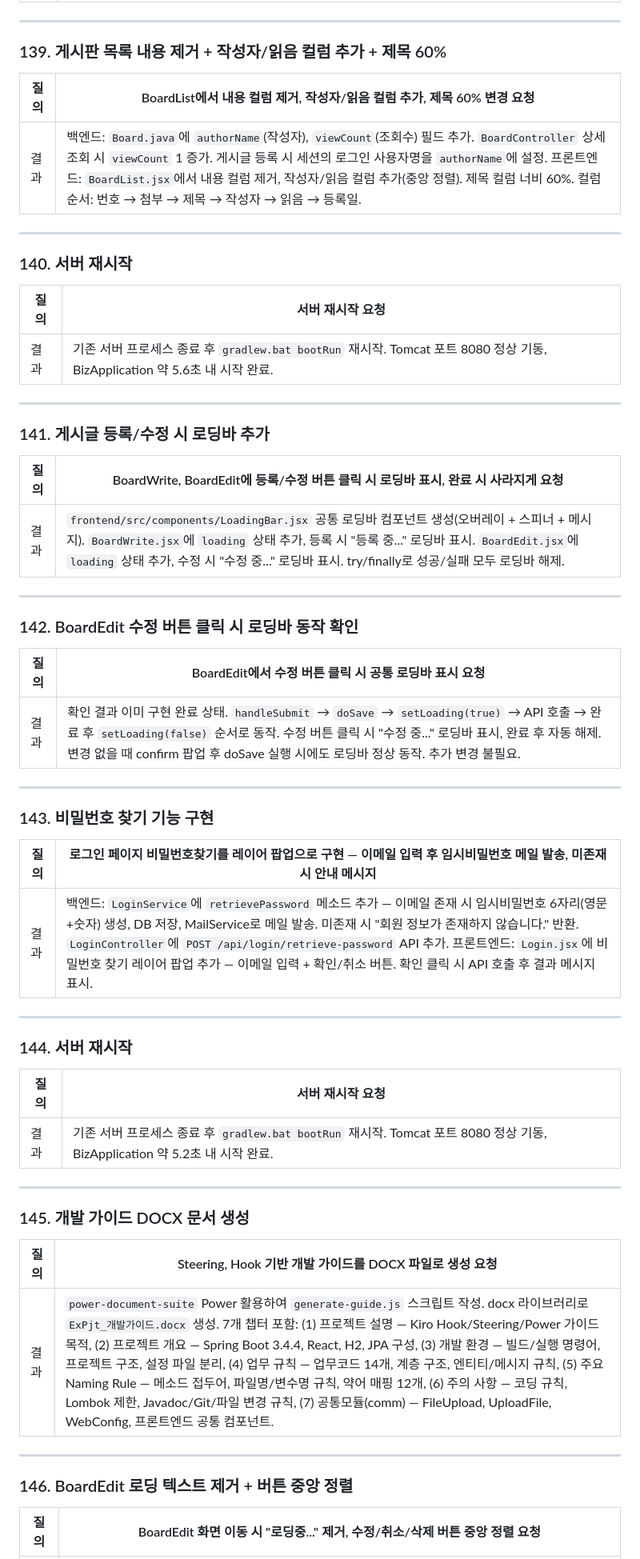
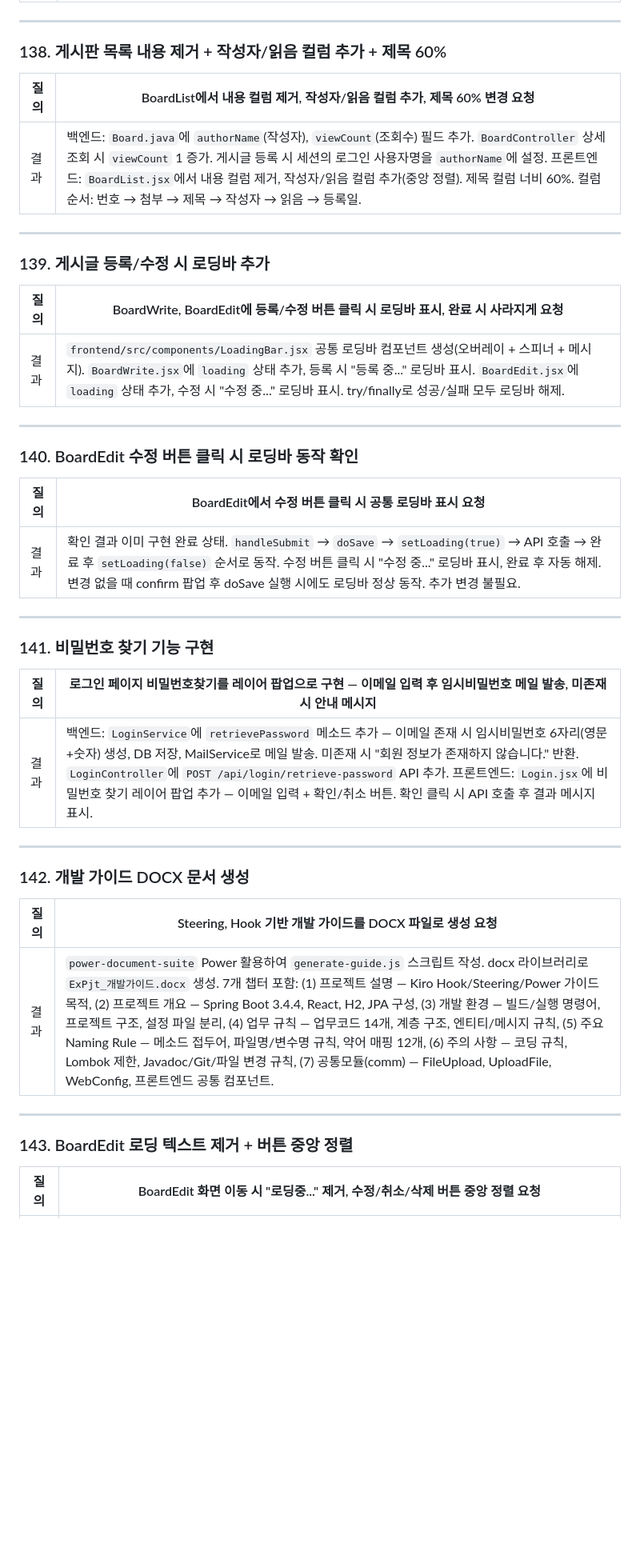
Before and after one commit to Leesinhui-medialog/ExPjt, a Markdown page: Kiro_Change_sinhuiyo.md, the part around one of its changes. Shown at 80% size. GitHub-like rendering; blank space fills up the shorter version.

```diff
--- a/Kiro_Change_sinhuiyo.md
+++ b/Kiro_Change_sinhuiyo.md
@@ -1116,7 +1100,7 @@
 
 ---
 
-### 139. 게시판 목록 내용 제거 + 작성자/읽음 컬럼 추가 + 제목 60%
+### 138. 게시판 목록 내용 제거 + 작성자/읽음 컬럼 추가 + 제목 60%
 
 | 질의 | BoardList에서 내용 컬럼 제거, 작성자/읽음 컬럼 추가, 제목 60% 변경 요청 |
 |------|-----------------------------------------------------------|
@@ -1124,15 +1108,7 @@
 
 ---
 
-### 140. 서버 재시작
-
-| 질의 | 서버 재시작 요청 |
-|------|--------------|
-| 결과 | 기존 서버 프로세스 종료 후 `gradlew.bat bootRun` 재시작. Tomcat 포트 8080 정상 기동, BizApplication 약 5.6초 내 시작 완료. |
-
----
-
-### 141. 게시글 등록/수정 시 로딩바 추가
+### 139. 게시글 등록/수정 시 로딩바 추가
 
 | 질의 | BoardWrite, BoardEdit에 등록/수정 버튼 클릭 시 로딩바 표시, 완료 시 사라지게 요청 |
 |------|-------------------------------------------------------------------------|
@@ -1140,7 +1116,7 @@
 
 ---
 
-### 142. BoardEdit 수정 버튼 클릭 시 로딩바 동작 확인
+### 140. BoardEdit 수정 버튼 클릭 시 로딩바 동작 확인
 
 | 질의 | BoardEdit에서 수정 버튼 클릭 시 공통 로딩바 표시 요청 |
 |------|----------------------------------------------|
@@ -1148,7 +1124,7 @@
 
 ---
 
-### 143. 비밀번호 찾기 기능 구현
+### 141. 비밀번호 찾기 기능 구현
 
 | 질의 | 로그인 페이지 비밀번호찾기를 레이어 팝업으로 구현 — 이메일 입력 후 임시비밀번호 메일 발송, 미존재 시 안내 메시지 |
 |------|------------------------------------------------------------------------------------------|
@@ -1156,15 +1132,7 @@
 
 ---
 
-### 144. 서버 재시작
-
-| 질의 | 서버 재시작 요청 |
-|------|--------------|
-| 결과 | 기존 서버 프로세스 종료 후 `gradlew.bat bootRun` 재시작. Tomcat 포트 8080 정상 기동, BizApplication 약 5.2초 내 시작 완료. |
-
----
-
-### 145. 개발 가이드 DOCX 문서 생성
+### 142. 개발 가이드 DOCX 문서 생성
 
 | 질의 | Steering, Hook 기반 개발 가이드를 DOCX 파일로 생성 요청 |
 |------|--------------------------------------------------|
@@ -1172,7 +1140,7 @@
 
 ---
 
-### 146. BoardEdit 로딩 텍스트 제거 + 버튼 중앙 정렬
+### 143. BoardEdit 로딩 텍스트 제거 + 버튼 중앙 정렬
 
 | 질의 | BoardEdit 화면 이동 시 "로딩중..." 제거, 수정/취소/삭제 버튼 중앙 정렬 요청 |
 |------|----------------------------------------------------------------|
```
Also changed, not shown: other parts of Kiro_Change_sinhuiyo.md (+122 -217 lines).
